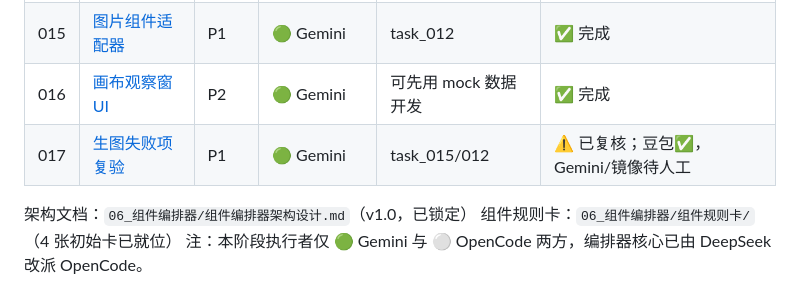
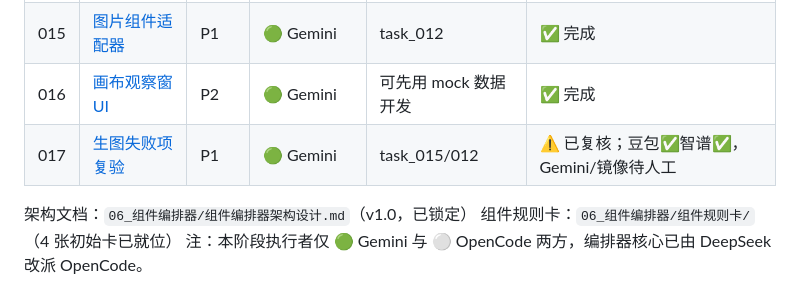
Before and after one commit to 201650545/ai-hub, a Markdown page: 04_任务卡/README.md, the part around the change. Drawn GitHub-style.

Commit message:
docs(task_017): 进度表 — 智谱清言出图实锤, 全自动站池=豆包+智谱

```diff
--- a/04_任务卡/README.md
+++ b/04_任务卡/README.md
@@ -45,7 +45,7 @@
 | 014 | [B站视频嵌入组件](task_014_B站视频嵌入组件.md) | P1 | ⚪ OpenCode | task_013 接口约定 | ✅ 完成 |
 | 015 | [图片组件适配器](task_015_图片组件适配器.md) | P1 | 🟢 Gemini | task_012 | ✅ 完成 |
 | 016 | [画布观察窗 UI](task_016_画布观察窗UI.md) | P2 | 🟢 Gemini | 可先用 mock 数据开发 | ✅ 完成 |
-| 017 | [生图失败项复验](task_017_生图失败项复验.md) | P1 | 🟢 Gemini | task_015/012 | ⚠️ 已复核；豆包✅，Gemini/镜像待人工 |
+| 017 | [生图失败项复验](task_017_生图失败项复验.md) | P1 | 🟢 Gemini | task_015/012 | ⚠️ 已复核；豆包✅智谱✅，Gemini/镜像待人工 |
 
 架构文档：`06_组件编排器/组件编排器架构设计.md`（v1.0，已锁定）
 组件规则卡：`06_组件编排器/组件规则卡/`（4 张初始卡已就位）
```
